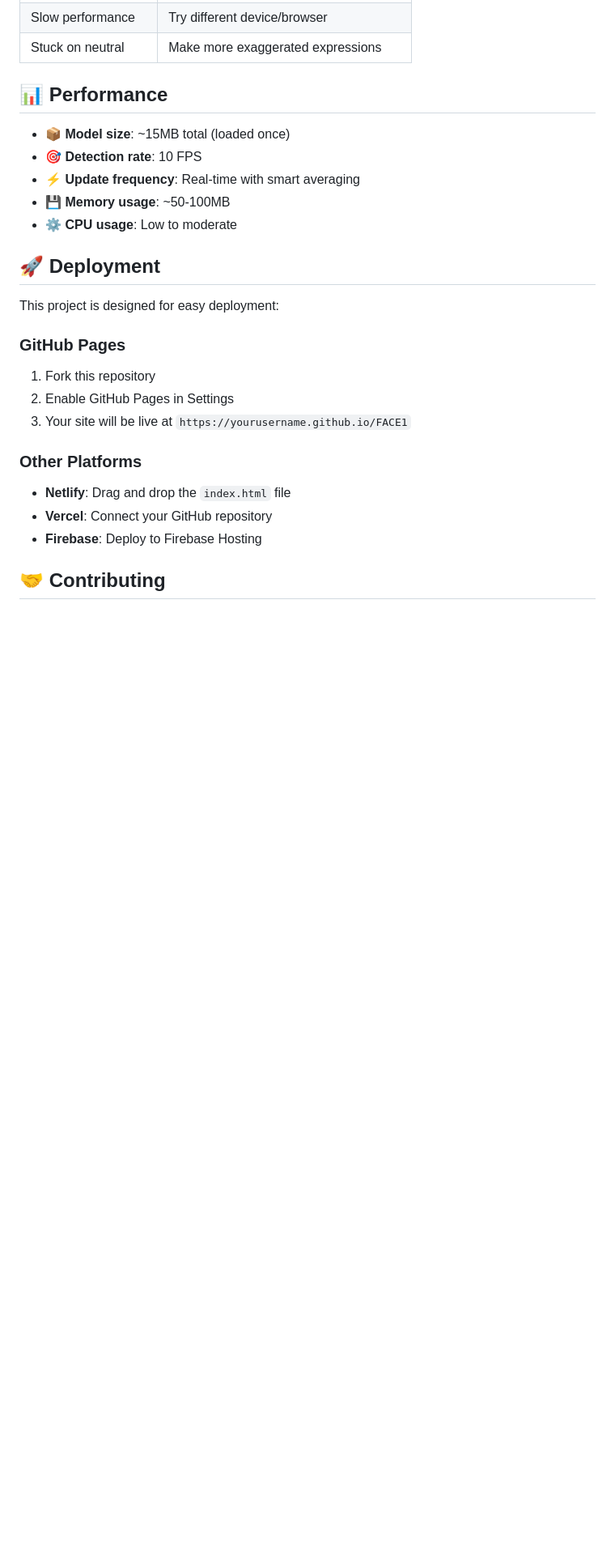
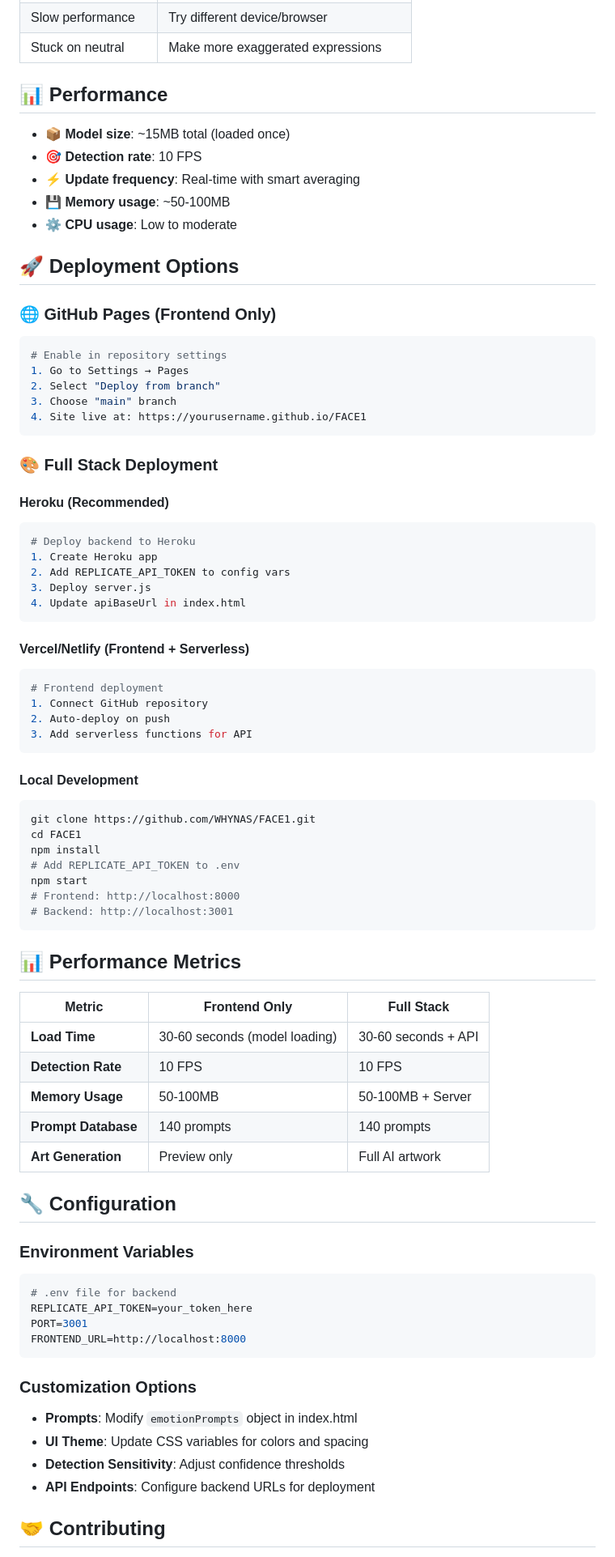
Before and after one commit to A043-studios/FACE1, a Markdown page: README.md, the part around one of its changes. Shown at 81% size. Rendered like a GitHub page; blank space fills up the shorter version.

````diff
--- a/README.md
+++ b/README.md
@@ -107,19 +151,72 @@ The application can be easily customized by modifying the single HTML file:
 - **💾 Memory usage**: ~50-100MB
 - **⚙️ CPU usage**: Low to moderate
 
-## 🚀 Deployment
+## 🚀 Deployment Options
 
-This project is designed for easy deployment:
+### 🌐 **GitHub Pages** (Frontend Only)
+```bash
+# Enable in repository settings
+1. Go to Settings → Pages
+2. Select "Deploy from branch"
+3. Choose "main" branch
+4. Site live at: https://yourusername.github.io/FACE1
+```
 
-### GitHub Pages
-1. Fork this repository
-2. Enable GitHub Pages in Settings
-3. Your site will be live at `https://yourusername.github.io/FACE1`
+### 🎨 **Full Stack Deployment**
 
-### Other Platforms
-- **Netlify**: Drag and drop the `index.html` file
-- **Vercel**: Connect your GitHub repository
-- **Firebase**: Deploy to Firebase Hosting
+#### **Heroku** (Recommended)
+```bash
+# Deploy backend to Heroku
+1. Create Heroku app
+2. Add REPLICATE_API_TOKEN to config vars
+3. Deploy server.js
+4. Update apiBaseUrl in index.html
+```
+
+#### **Vercel/Netlify** (Frontend + Serverless)
+```bash
+# Frontend deployment
+1. Connect GitHub repository
+2. Auto-deploy on push
+3. Add serverless functions for API
+```
+
+#### **Local Development**
+```bash
+git clone https://github.com/WHYNAS/FACE1.git
+cd FACE1
+npm install
+# Add REPLICATE_API_TOKEN to .env
+npm start
+# Frontend: http://localhost:8000
+# Backend: http://localhost:3001
+```
+
+## 📊 Performance Metrics
+
+| Metric | Frontend Only | Full Stack |
+|--------|---------------|------------|
+| **Load Time** | 30-60 seconds (model loading) | 30-60 seconds + API |
+| **Detection Rate** | 10 FPS | 10 FPS |
+| **Memory Usage** | 50-100MB | 50-100MB + Server |
+| **Prompt Database** | 140 prompts | 140 prompts |
+| **Art Generation** | Preview only | Full AI artwork |
+
+## 🔧 Configuration
+
+### **Environment Variables**
+```bash
+# .env file for backend
+REPLICATE_API_TOKEN=your_token_here
+PORT=3001
+FRONTEND_URL=http://localhost:8000
+```
+
+### **Customization Options**
+- **Prompts**: Modify `emotionPrompts` object in index.html
+- **UI Theme**: Update CSS variables for colors and spacing
+- **Detection Sensitivity**: Adjust confidence thresholds
+- **API Endpoints**: Configure backend URLs for deployment
 
 ## 🤝 Contributing
 
````
Also changed, not shown: other parts of README.md (+122 -55 lines).
